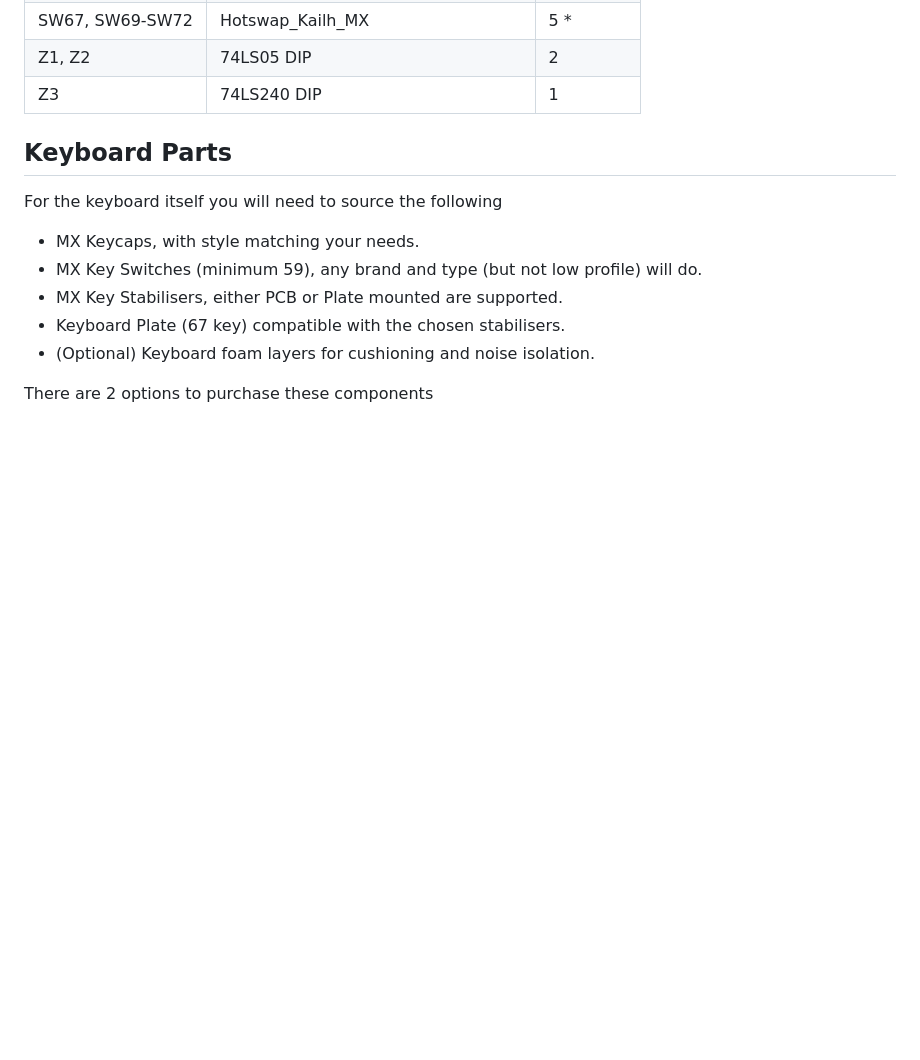
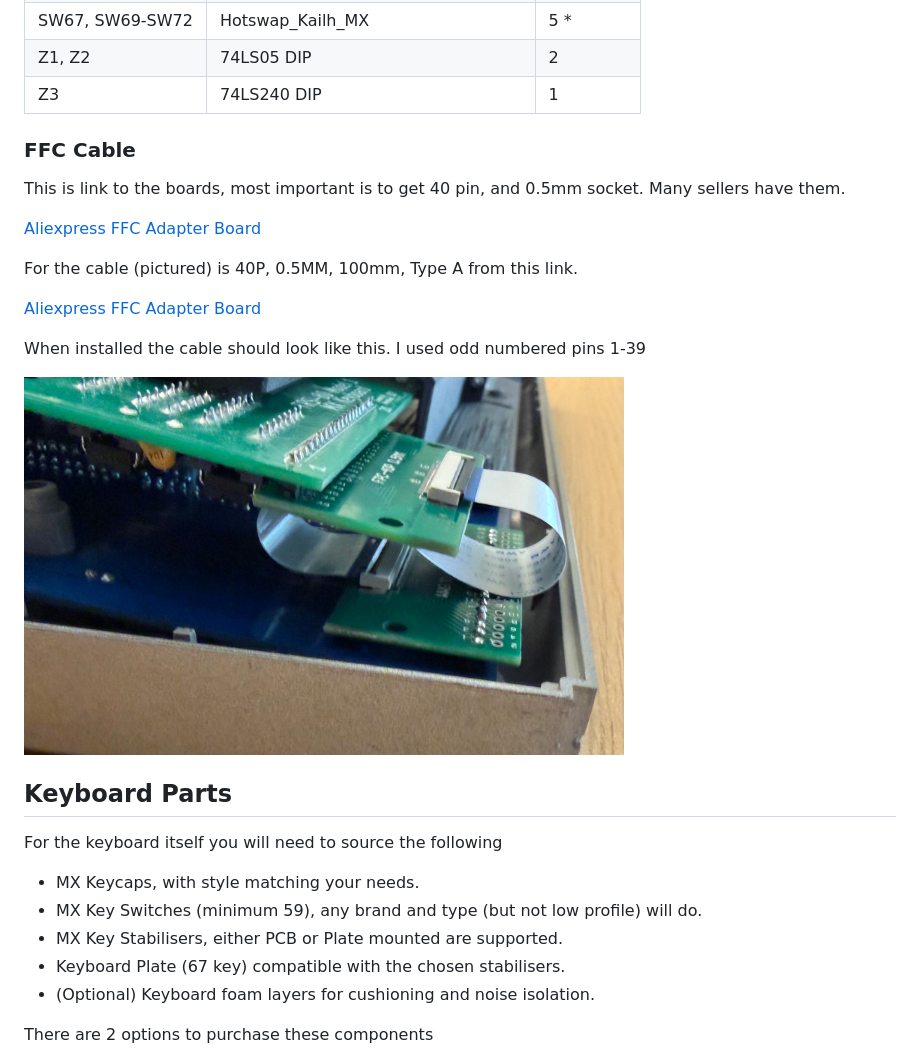
Before and after one commit to kiwisincebirth/TRS-80-KB, a Markdown page: COMPONENTS.md, the part around the change. Rendered like a GitHub page; pictures changed too: images/FFC_Cable.jpg (added); blank space fills up the shorter version.

Commit message:
Initial Commit

```diff
--- a/COMPONENTS.md
+++ b/COMPONENTS.md
@@ -23,6 +23,21 @@ These components need to be purchased. Items marked as (*) are optional
 | SW67, SW69-SW72 | Hotswap_Kailh_MX                   | 5 *      |
 | Z1, Z2          | 74LS05 DIP                         | 2        |
 | Z3              | 74LS240 DIP                        | 1        |
+
+### FFC Cable
+
+This is link to the boards, most important is to get 40 pin, and 0.5mm socket.
+Many sellers have them.
+
+[Aliexpress FFC Adapter Board](https://www.aliexpress.com/item/1005007617729176.html)
+
+For the cable (pictured) is 40P, 0.5MM, 100mm, Type A from this link.
+
+[Aliexpress FFC Adapter Board](https://www.aliexpress.com/item/1005008319529888.html)
+
+When installed the cable should look like this. I used odd numbered pins 1-39
+
+<img src="./images/FFC_Cable.jpg" width="600">
 
 ## Keyboard Parts
 
```
